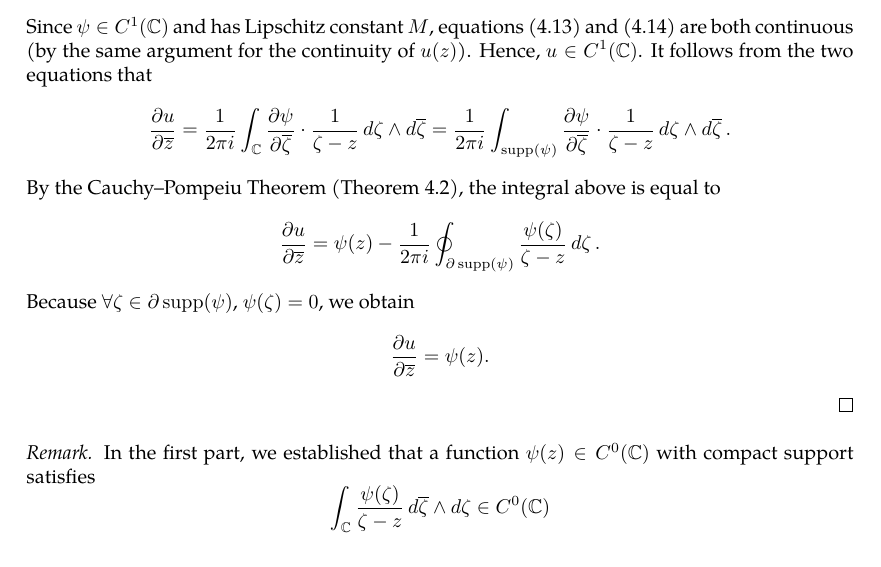
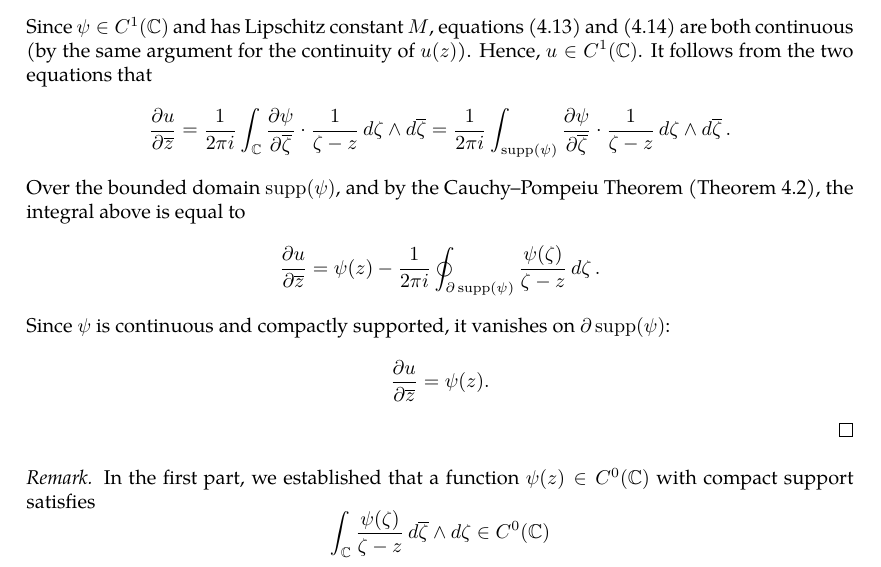
Before and after one commit to slipperking/complex-analysis-latex, a LaTeX document (main.tex): part of page 16 of 16, cut so that both start at the same text. Compiled offline with pdfLaTeX.

Commit message:
overleaf_to_git (Tue May 20 16:18:37 2025 -0700): update main.tex from r3120 to r3126

```diff
--- a/main.tex
+++ b/main.tex
@@ -402,8 +402,8 @@ From the above result, we can directly obtain the following theorem:
     From the imaginary axis, \begin{equation}
         \pdv{u}{y}(z)=\frac{1}{2\pi i}\int_{\mathbb{C}}\frac{1}{\xi}\pdv{\psi}{\beta}\paren{\xi+z}\dd{\xi}\wedge\dd{\overline{\xi}}=\frac{1}{2\pi i}\int_{\mathbb{C}}\pdv{\psi(\zeta)}{\beta}\cdot\frac{1}{\zeta-z}\ddzeta\wedge\dd{\overline{\zeta}}.\label{eq:onedimensionalpartialconjugatesolution_differenceexpr_imaginaryaxisderivative}
     \end{equation}
-    Since \(\psi\in C^1\paren{\mathbb{C}}\) and has Lipschitz constant \(M\), equations \eqref{eq:onedimensionalpartialconjugatesolution_differenceexpr_realaxisderivative} and \eqref{eq:onedimensionalpartialconjugatesolution_differenceexpr_imaginaryaxisderivative} are both continuous (by the same argument for the continuity of \(u(z)\)). Hence, \(u\in C^1(\mathbb{C})\). It follows from the two equations that \[\pdv{u}{\overline{z}}=\frac{1}{2\pi i}\int_{\mathbb{C}}\pdv{\psi}{\overline{\zeta}}\cdot\frac{1}{\zeta-z}\ddzeta\wedge\dd{\overline{\zeta}}=\frac{1}{2\pi i}\int_{\supp(\psi)}\pdv{\psi}{\overline{\zeta}}\cdot\frac{1}{\zeta-z}\ddzeta\wedge\dd{\overline{\zeta}}.\] By the Cauchy--Pompeiu Theorem (\autoref{thm:pompeiu}), the integral above is equal to \[\pdv{u}{\overline{z}}=\psi(z)-\frac{1}{2\pi i}\oint_{\partial\supp(\psi)}\frac{\psi(\zeta)}{\zeta-z}\ddzeta.\]
-    Because \(\forall\zeta\in\partial\supp(\psi)\), \(\psi(\zeta)=0\), we obtain \[\pdv{u}{\overline{z}}=\psi(z).\]
+    Since \(\psi\in C^1\paren{\mathbb{C}}\) and has Lipschitz constant \(M\), equations \eqref{eq:onedimensionalpartialconjugatesolution_differenceexpr_realaxisderivative} and \eqref{eq:onedimensionalpartialconjugatesolution_differenceexpr_imaginaryaxisderivative} are both continuous (by the same argument for the continuity of \(u(z)\)). Hence, \(u\in C^1(\mathbb{C})\). It follows from the two equations that \[\pdv{u}{\overline{z}}=\frac{1}{2\pi i}\int_{\mathbb{C}}\pdv{\psi}{\overline{\zeta}}\cdot\frac{1}{\zeta-z}\ddzeta\wedge\dd{\overline{\zeta}}=\frac{1}{2\pi i}\int_{\supp(\psi)}\pdv{\psi}{\overline{\zeta}}\cdot\frac{1}{\zeta-z}\ddzeta\wedge\dd{\overline{\zeta}}.\] Over the bounded domain \(\supp\paren{\psi}\), and by the Cauchy--Pompeiu Theorem (\autoref{thm:pompeiu}), the integral above is equal to \[\pdv{u}{\overline{z}}=\psi(z)-\frac{1}{2\pi i}\oint_{\partial\supp(\psi)}\frac{\psi(\zeta)}{\zeta-z}\ddzeta.\]
+    Since \(\psi\) is continuous and compactly supported, it vanishes on \(\partial\supp\paren{\psi}\): \[\pdv{u}{\overline{z}}=\psi(z).\]
 \end{proof}
 \begin{remark}
     In the first part, we established that a function \(\psi(z)\in C^0(\mathbb{C})\) with compact support satisfies \[\int_{\mathbb{C}}\frac{\psi(\zeta)}{\zeta-z}\dd{\overline{\zeta}}\wedge\ddzeta\in C^0(\mathbb{C})\]
```
